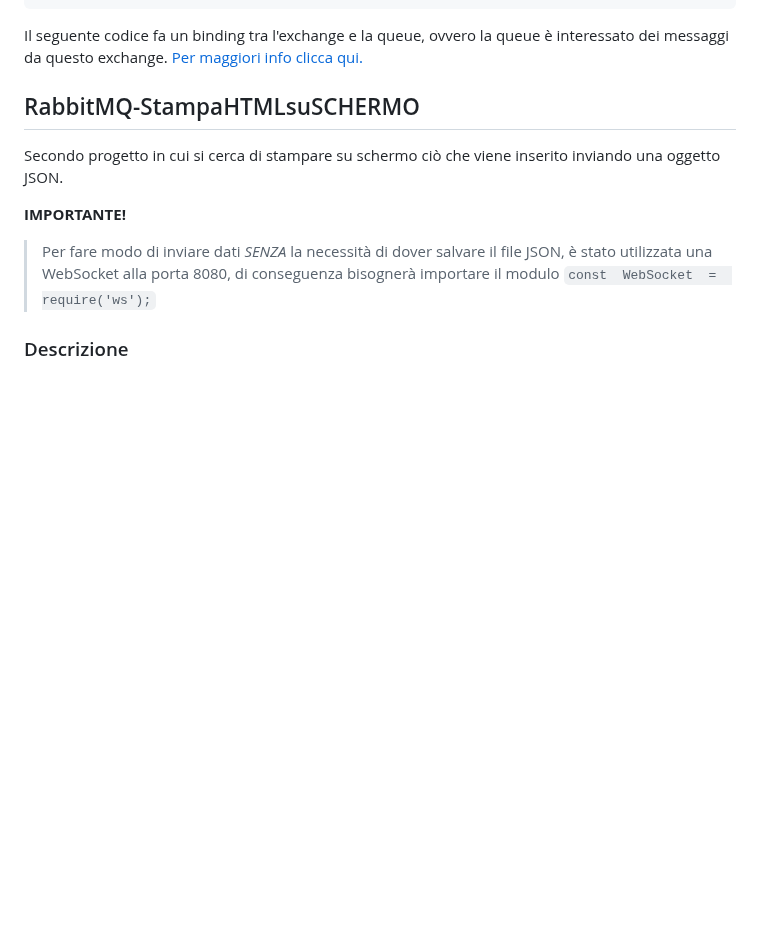
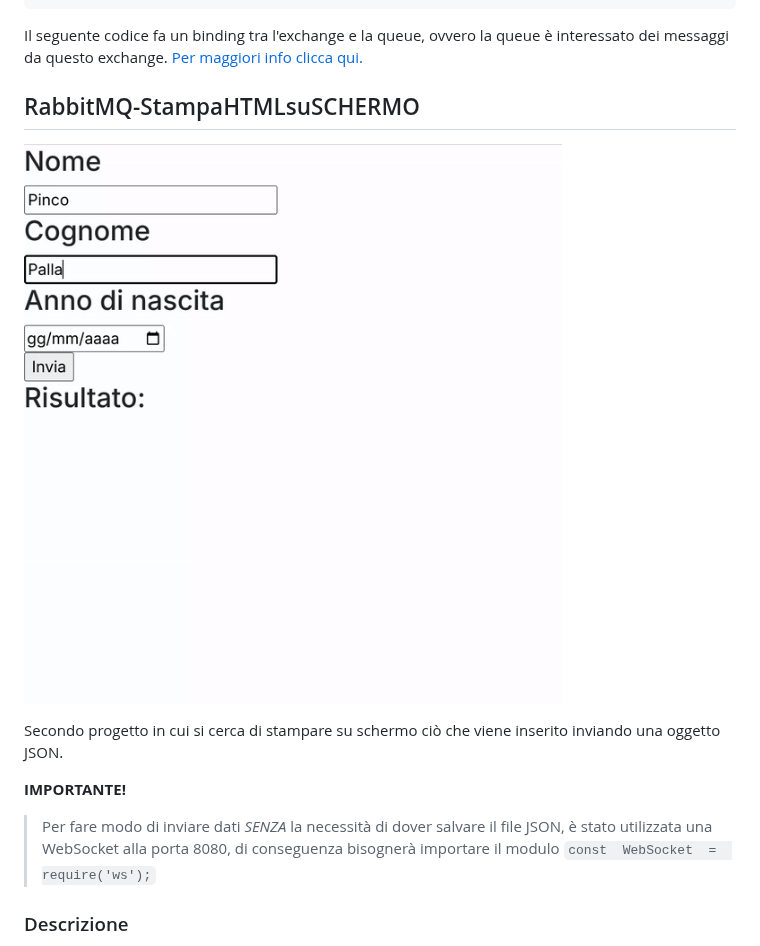
Before and after one commit to angelof-exe/RabbitMQ-esercitazione, a Markdown page: README.md, the part around the change. Rendered like a GitHub page; blank space fills up the shorter version.

```diff
--- a/README.md
+++ b/README.md
@@ -45,6 +45,8 @@ receiveLogs.on('close', (code) => {
 Il seguente codice fa un binding tra l'exchange e la queue, ovvero la queue è interessato dei messaggi da questo exchange. [Per maggiori info clicca qui.](https://www.rabbitmq.com/tutorials/tutorial-four-javascript#bindings)
 
 ## RabbitMQ-StampaHTMLsuSCHERMO
+![GIF_Progetto_2](https://raw.githubusercontent.com/angelof-exe/RabbitMQ-esercitazione/main/RabbitMQ-StampaHTMLsuSCHERMO/screenshot/video_dimostrativo.gif)
+
 Secondo progetto in cui si cerca di stampare su schermo ciò che viene inserito inviando una oggetto JSON.
 
 **IMPORTANTE!**
```
